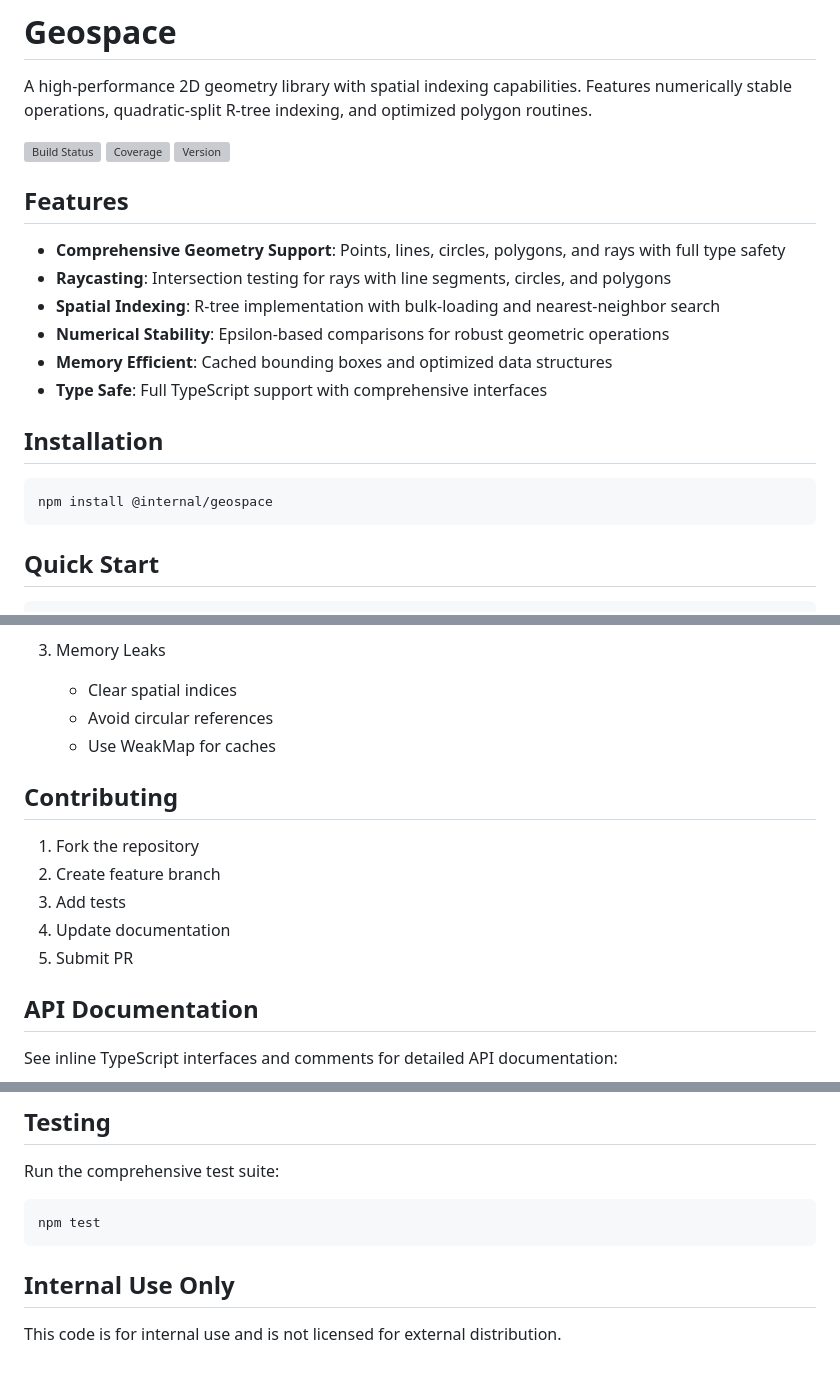
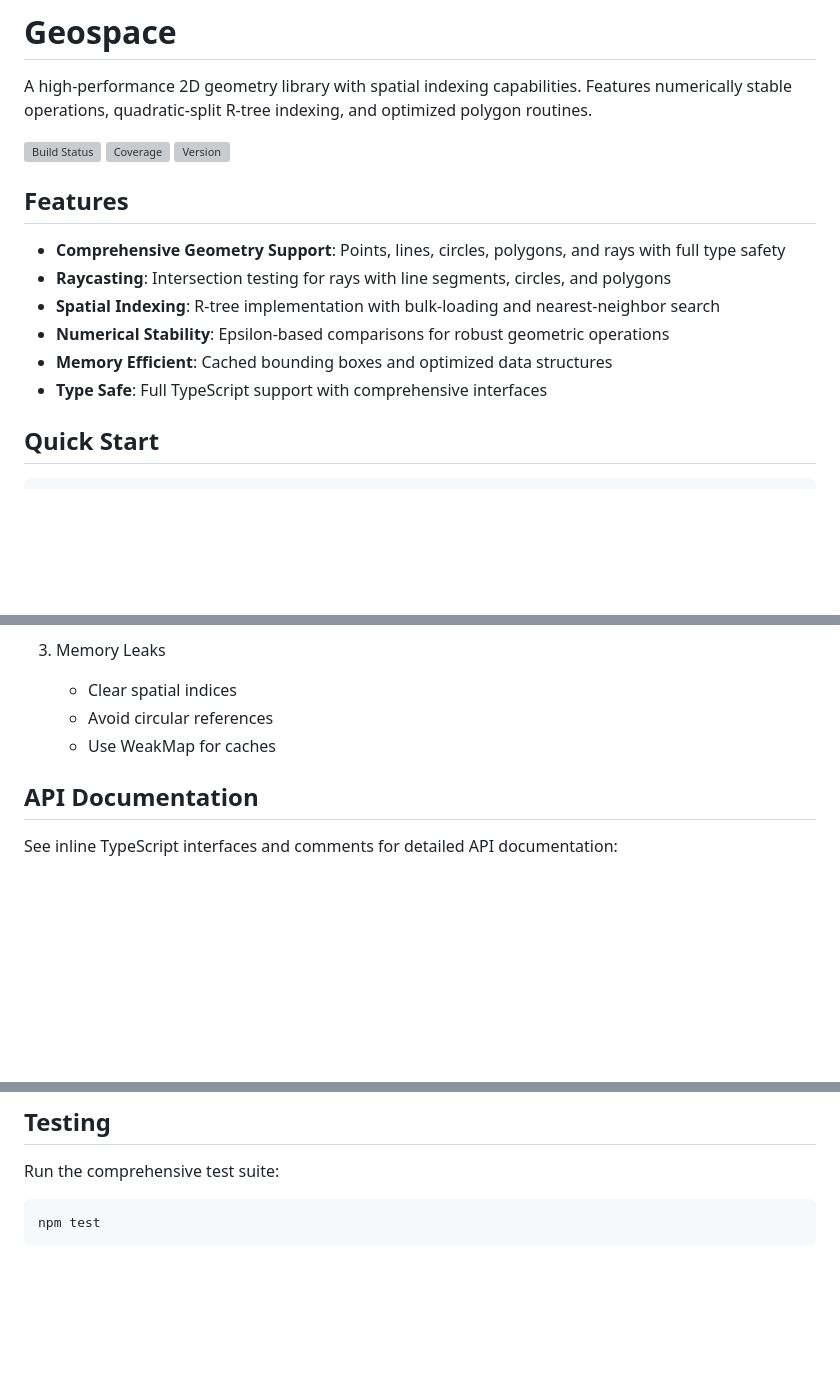
Before and after one commit to xrnavigation/geospace, a Markdown page: README.md, 3 parts joined by grey strips. GitHub-like rendering; blank space fills up the shorter version; grey boxes are pictures that could not be loaded.

````diff
--- a/README.md
+++ b/README.md
@@ -14,12 +14,6 @@ A high-performance 2D geometry library with spatial indexing capabilities. Featu
 - **Numerical Stability**: Epsilon-based comparisons for robust geometric operations
 - **Memory Efficient**: Cached bounding boxes and optimized data structures
 - **Type Safe**: Full TypeScript support with comprehensive interfaces
-
-## Installation
-
-```bash
-npm install @internal/geospace
-```
 
 ## Quick Start
 
@@ -270,14 +264,6 @@ Common issues and solutions:
    - Avoid circular references
    - Use WeakMap for caches
 
-## Contributing
-
-1. Fork the repository
-2. Create feature branch
-3. Add tests
-4. Update documentation
-5. Submit PR
-
 ## API Documentation
 
 See inline TypeScript interfaces and comments for detailed API documentation:
@@ -297,7 +283,3 @@ Run the comprehensive test suite:
 ```bash
 npm test
 ```
-
-## Internal Use Only
-
-This code is for internal use and is not licensed for external distribution.
````
Also changed, not shown: other parts of README.md (+3 -3 lines).
